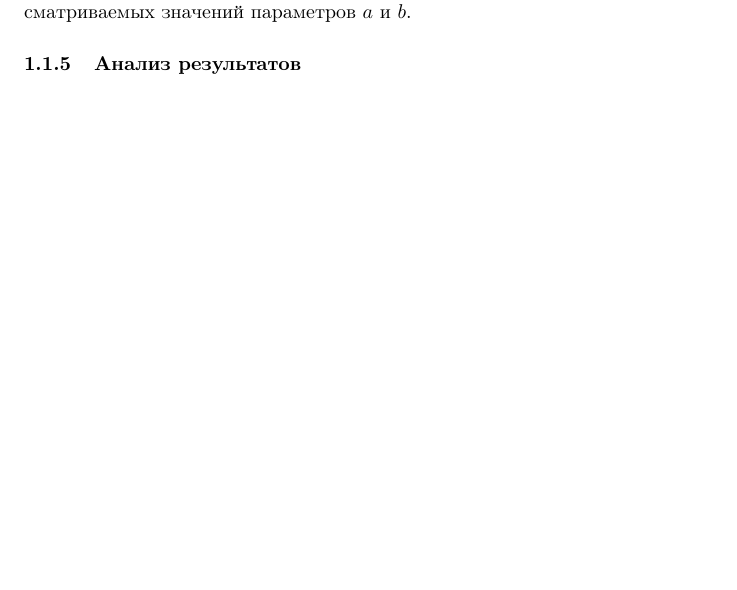
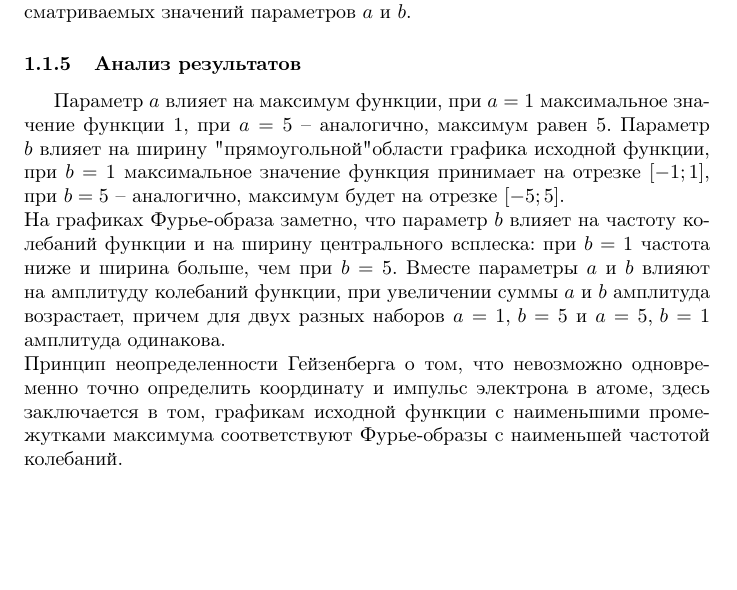
Before and after one commit to a-nechaeva/FrequencyMethods, a LaTeX document (Лаб2/Report/my_report.tex): part of page 7 of 32, cut so that both start at the same text, the shorter picture padded with empty space. Compiled offline with pdfLaTeX.

Commit message:
fun 1 -- done

```diff
--- a/Лаб2/Report/my_report.tex
+++ b/Лаб2/Report/my_report.tex
@@ -240,6 +240,9 @@ n & $a$ & $b$ & $\| f \|^2 = \int_{-d}^d |f(t)|^2 dt $ & $\| \hat{f} \|^2 = \int
 
 \subsubsection{Анализ результатов}
 
+Параметр $a$ влияет на максимум функции, при $a = 1$ максимальное значение функции $1$, при $a = 5$ -- аналогично, максимум равен $5$. Параметр $b$ влияет на ширину "прямоугольной" области графика исходной функции, при $b=1$ максимальное значение функция принимает на отрезке $[-1;1]$, при $b=5$ -- аналогично, максимум будет на отрезке $[-5; 5]$.\\
+На графиках Фурье-образа заметно, что параметр $b$ влияет на частоту колебаний функции и на ширину центрального всплеска: при $b=1$ частота ниже и ширина больше, чем при $b=5$. Вместе параметры $a$ и $b$ влияют на амплитуду колебаний функции, при увеличении суммы $a$ и $b$ амплитуда возрастает, причем для двух разных наборов $a = 1, \, b=5$ и $a=5, \, b=1$ амплитуда одинакова.\\
+Принцип неопределенности Гейзенберга о том, что невозможно одновременно точно определить координату и импульс электрона в атоме, здесь заключается в том, графикам исходной функции с наименьшими промежутками максимума соответствуют Фурье-образы с наименьшей частотой колебаний.
 
 
 
```
Also changed, not shown: Лаб2/Report/my_report.pdf, 2 other files.
